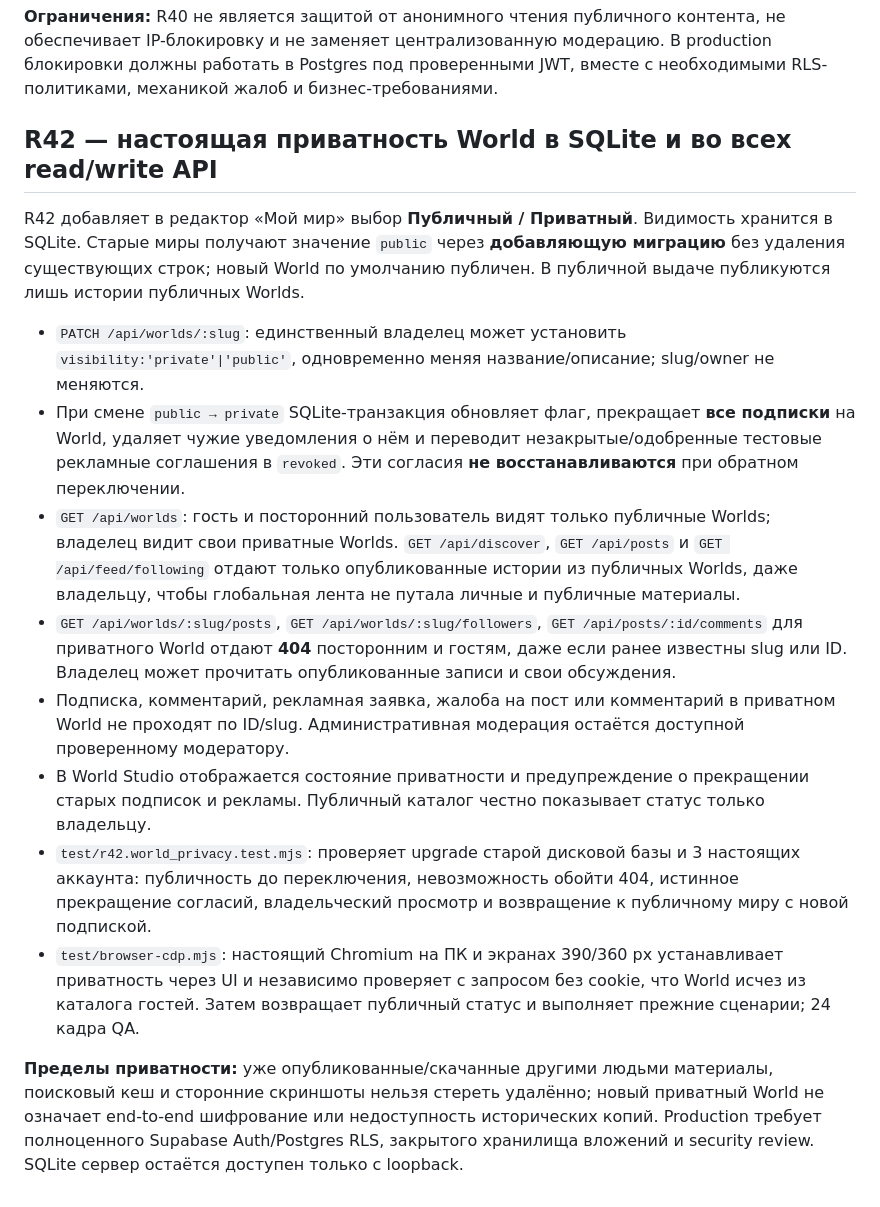
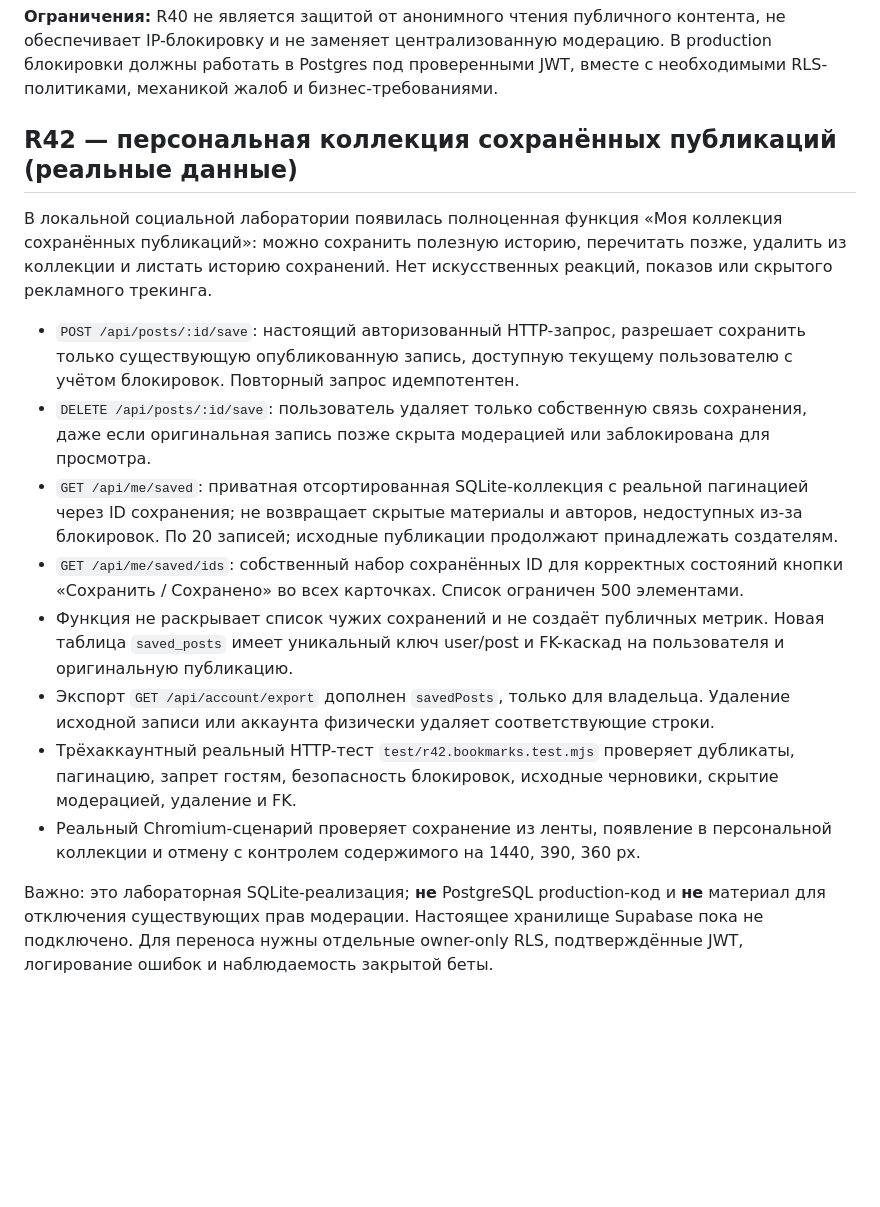
Before and after one commit to osmanosmanov6880-bot/marcosa-fusion, a Markdown page: server-lab/README.md, the part around the change. GitHub-like rendering; blank space fills up the shorter version.

```diff
--- a/server-lab/README.md
+++ b/server-lab/README.md
@@ -166,17 +166,17 @@ R36 не превращает локальную лабораторию в пу
 
 **Ограничения:** R40 не является защитой от анонимного чтения публичного контента, не обеспечивает IP-блокировку и не заменяет централизованную модерацию. В production блокировки должны работать в Postgres под проверенными JWT, вместе с необходимыми RLS-политиками, механикой жалоб и бизнес-требованиями.
 
-## R42 — настоящая приватность World в SQLite и во всех read/write API
+## R42 — персональная коллекция сохранённых публикаций (реальные данные)
 
-R42 добавляет в редактор «Мой мир» выбор **Публичный / Приватный**. Видимость хранится в SQLite. Старые миры получают значение `public` через **добавляющую миграцию** без удаления существующих строк; новый World по умолчанию публичен. В публичной выдаче публикуются лишь истории публичных Worlds.
+В локальной социальной лаборатории появилась полноценная функция «Моя коллекция сохранённых публикаций»: можно сохранить полезную историю, перечитать позже, удалить из коллекции и листать историю сохранений. Нет искусственных реакций, показов или скрытого рекламного трекинга.
 
-- `PATCH /api/worlds/:slug`: единственный владелец может установить `visibility:'private'|'public'`, одновременно меняя название/описание; slug/owner не меняются.
-- При смене `public → private` SQLite-транзакция обновляет флаг, прекращает **все подписки** на World, удаляет чужие уведомления о нём и переводит незакрытые/одобренные тестовые рекламные соглашения в `revoked`. Эти согласия **не восстанавливаются** при обратном переключении.
-- `GET /api/worlds`: гость и посторонний пользователь видят только публичные Worlds; владелец видит свои приватные Worlds. `GET /api/discover`, `GET /api/posts` и `GET /api/feed/following` отдают только опубликованные истории из публичных Worlds, даже владельцу, чтобы глобальная лента не путала личные и публичные материалы.
-- `GET /api/worlds/:slug/posts`, `GET /api/worlds/:slug/followers`, `GET /api/posts/:id/comments` для приватного World отдают **404** посторонним и гостям, даже если ранее известны slug или ID. Владелец может прочитать опубликованные записи и свои обсуждения.
-- Подписка, комментарий, рекламная заявка, жалоба на пост или комментарий в приватном World не проходят по ID/slug. Административная модерация остаётся доступной проверенному модератору.
-- В World Studio отображается состояние приватности и предупреждение о прекращении старых подписок и рекламы. Публичный каталог честно показывает статус только владельцу.
-- `test/r42.world_privacy.test.mjs`: проверяет upgrade старой дисковой базы и 3 настоящих аккаунта: публичность до переключения, невозможность обойти 404, истинное прекращение согласий, владельческий просмотр и возвращение к публичному миру с новой подпиской.
-- `test/browser-cdp.mjs`: настоящий Chromium на ПК и экранах 390/360 px устанавливает приватность через UI и независимо проверяет с запросом без cookie, что World исчез из каталога гостей. Затем возвращает публичный статус и выполняет прежние сценарии; 24 кадра QA.
+- `POST /api/posts/:id/save`: настоящий авторизованный HTTP-запрос, разрешает сохранить только существующую опубликованную запись, доступную текущему пользователю с учётом блокировок. Повторный запрос идемпотентен.
+- `DELETE /api/posts/:id/save`: пользователь удаляет только собственную связь сохранения, даже если оригинальная запись позже скрыта модерацией или заблокирована для просмотра.
+- `GET /api/me/saved`: приватная отсортированная SQLite-коллекция с реальной пагинацией через ID сохранения; не возвращает скрытые материалы и авторов, недоступных из-за блокировок. По 20 записей; исходные публикации продолжают принадлежать создателям.
+- `GET /api/me/saved/ids`: собственный набор сохранённых ID для корректных состояний кнопки «Сохранить / Сохранено» во всех карточках. Список ограничен 500 элементами.
+- Функция не раскрывает список чужих сохранений и не создаёт публичных метрик. Новая таблица `saved_posts` имеет уникальный ключ user/post и FK-каскад на пользователя и оригинальную публикацию.
+- Экспорт `GET /api/account/export` дополнен `savedPosts`, только для владельца. Удаление исходной записи или аккаунта физически удаляет соответствующие строки.
+- Трёхаккаунтный реальный HTTP-тест `test/r42.bookmarks.test.mjs` проверяет дубликаты, пагинацию, запрет гостям, безопасность блокировок, исходные черновики, скрытие модерацией, удаление и FK.
+- Реальный Chromium-сценарий проверяет сохранение из ленты, появление в персональной коллекции и отмену с контролем содержимого на 1440, 390, 360 px.
 
-**Пределы приватности:** уже опубликованные/скачанные другими людьми материалы, поисковый кеш и сторонние скриншоты нельзя стереть удалённо; новый приватный World не означает end-to-end шифрование или недоступность исторических копий. Production требует полноценного Supabase Auth/Postgres RLS, закрытого хранилища вложений и security review. SQLite сервер остаётся доступен только с loopback.
+Важно: это лабораторная SQLite-реализация; **не** PostgreSQL production-код и **не** материал для отключения существующих прав модерации. Настоящее хранилище Supabase пока не подключено. Для переноса нужны отдельные owner-only RLS, подтверждённые JWT, логирование ошибок и наблюдаемость закрытой беты.
```
